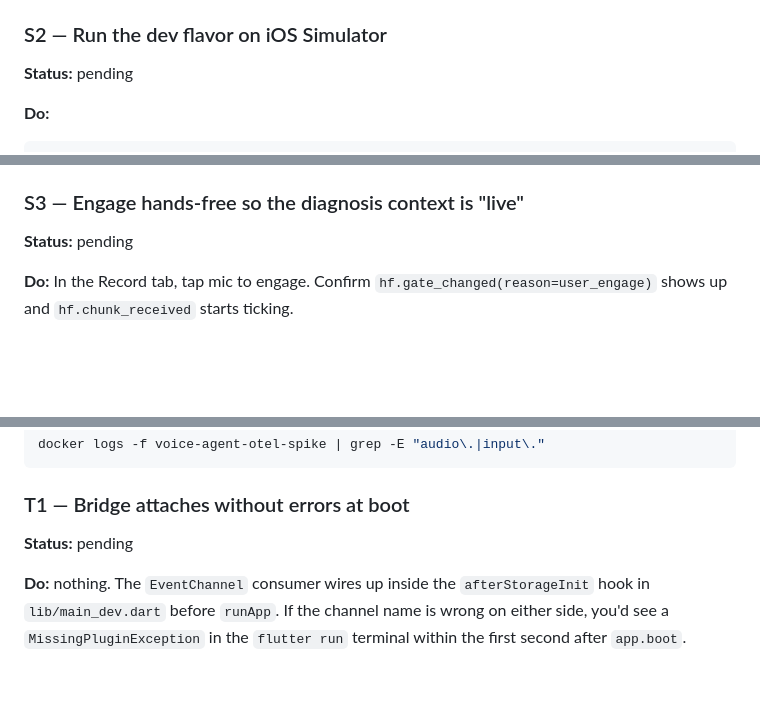
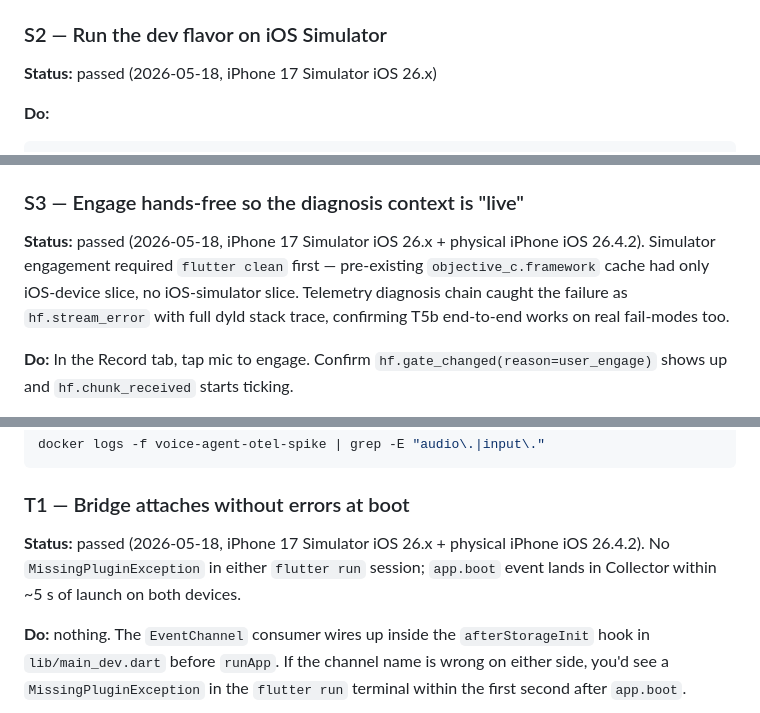
Before and after one commit to mjarco/voice-agent, a Markdown page: docs/manual-tests/p039-t5a-native-bridges.md, 3 parts joined by grey strips. Drawn GitHub-style; blank space fills up the shorter version.

```diff
--- a/docs/manual-tests/p039-t5a-native-bridges.md
+++ b/docs/manual-tests/p039-t5a-native-bridges.md
@@ -46,7 +46,7 @@ cd ops/dev && docker compose -f collector-only.docker-compose.yml up -d
 
 ### S2 — Run the dev flavor on iOS Simulator
 
-**Status:** pending
+**Status:** passed (2026-05-18, iPhone 17 Simulator iOS 26.x)
 
 **Do:**
 
@@ -66,7 +66,7 @@ flutter run --flavor dev \
 
 ### S3 — Engage hands-free so the diagnosis context is "live"
 
-**Status:** pending
+**Status:** passed (2026-05-18, iPhone 17 Simulator iOS 26.x + physical iPhone iOS 26.4.2). Simulator engagement required `flutter clean` first — pre-existing `objective_c.framework` cache had only iOS-device slice, no iOS-simulator slice. Telemetry diagnosis chain caught the failure as `hf.stream_error` with full dyld stack trace, confirming T5b end-to-end works on real fail-modes too.
 
 **Do:** In the Record tab, tap mic to engage. Confirm `hf.gate_changed(reason=user_engage)` shows up and `hf.chunk_received` starts ticking.
 
@@ -88,7 +88,7 @@ docker logs -f voice-agent-otel-spike | grep -E "audio\.|input\."
 
 ### T1 — Bridge attaches without errors at boot
 
-**Status:** pending
+**Status:** passed (2026-05-18, iPhone 17 Simulator iOS 26.x + physical iPhone iOS 26.4.2). No `MissingPluginException` in either `flutter run` session; `app.boot` event lands in Collector within ~5 s of launch on both devices.
 
 **Do:** nothing. The `EventChannel` consumer wires up inside the `afterStorageInit` hook in `lib/main_dev.dart` before `runApp`. If the channel name is wrong on either side, you'd see a `MissingPluginException` in the `flutter run` terminal within the first second after `app.boot`.
 
```
Also changed, not shown: other parts of docs/manual-tests/p039-t5a-native-bridges.md (+14 -14 lines).
